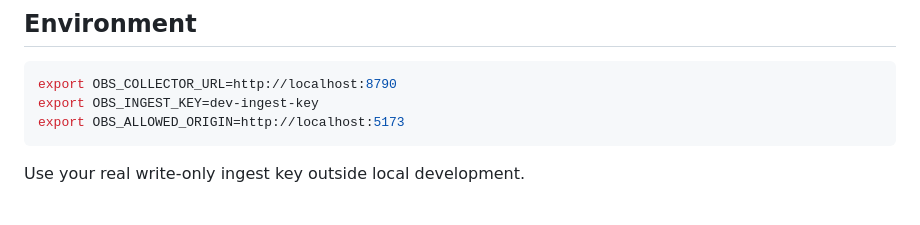
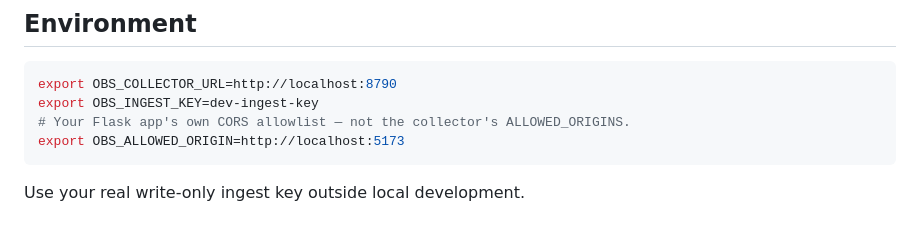
Before and after one commit to obs-unified/obs-unified, a Markdown page: docs/howto/instrument-python-flask.md, the part around the change. Rendered like a GitHub page.

````diff
--- a/docs/howto/instrument-python-flask.md
+++ b/docs/howto/instrument-python-flask.md
@@ -23,6 +23,7 @@ pip install \
 ```bash
 export OBS_COLLECTOR_URL=http://localhost:8790
 export OBS_INGEST_KEY=dev-ingest-key
+# Your Flask app's own CORS allowlist — not the collector's ALLOWED_ORIGINS.
 export OBS_ALLOWED_ORIGIN=http://localhost:5173
 ```
 
````
Also changed, not shown: docs/getting-started.md (+33 -0 lines), docs/howto/instrument-react-hono.md (+5 -0 lines).
